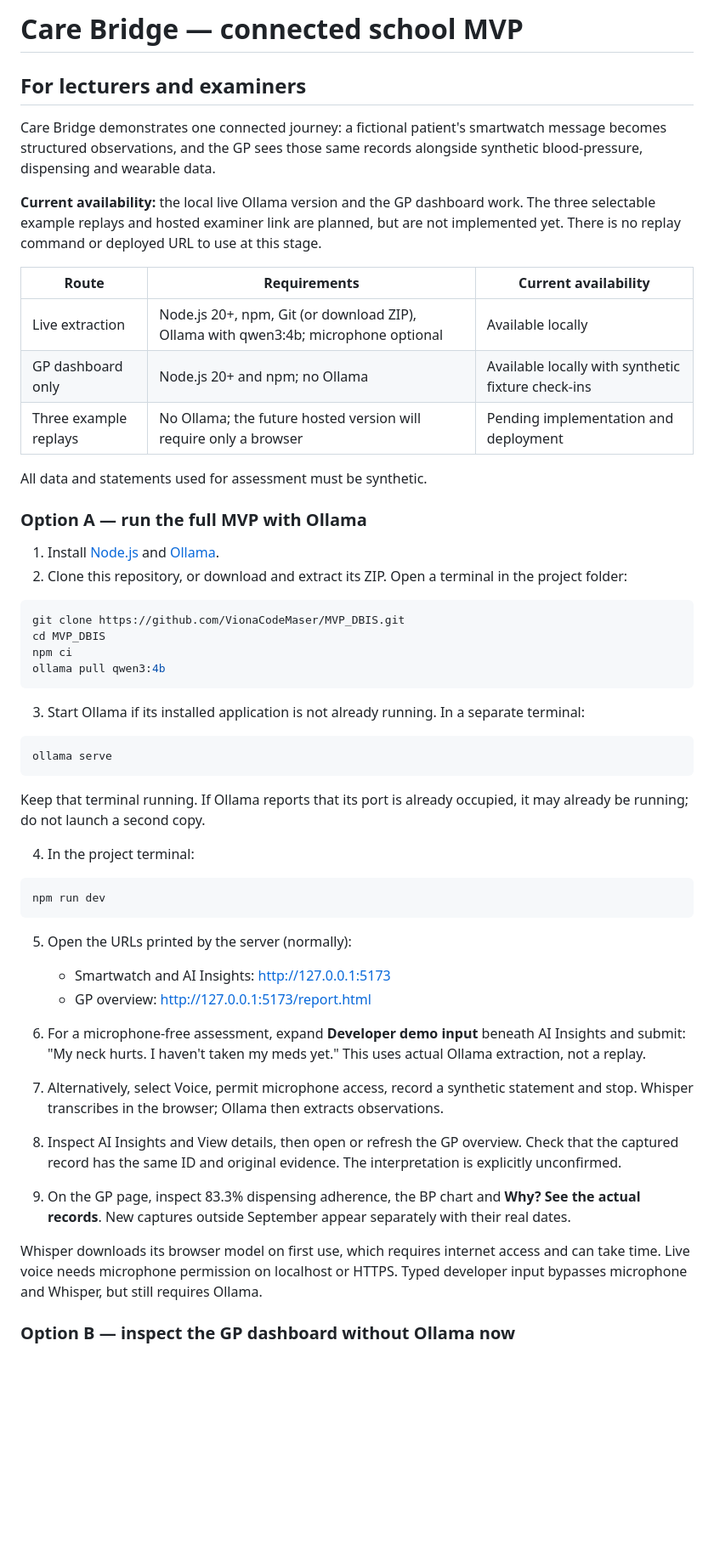
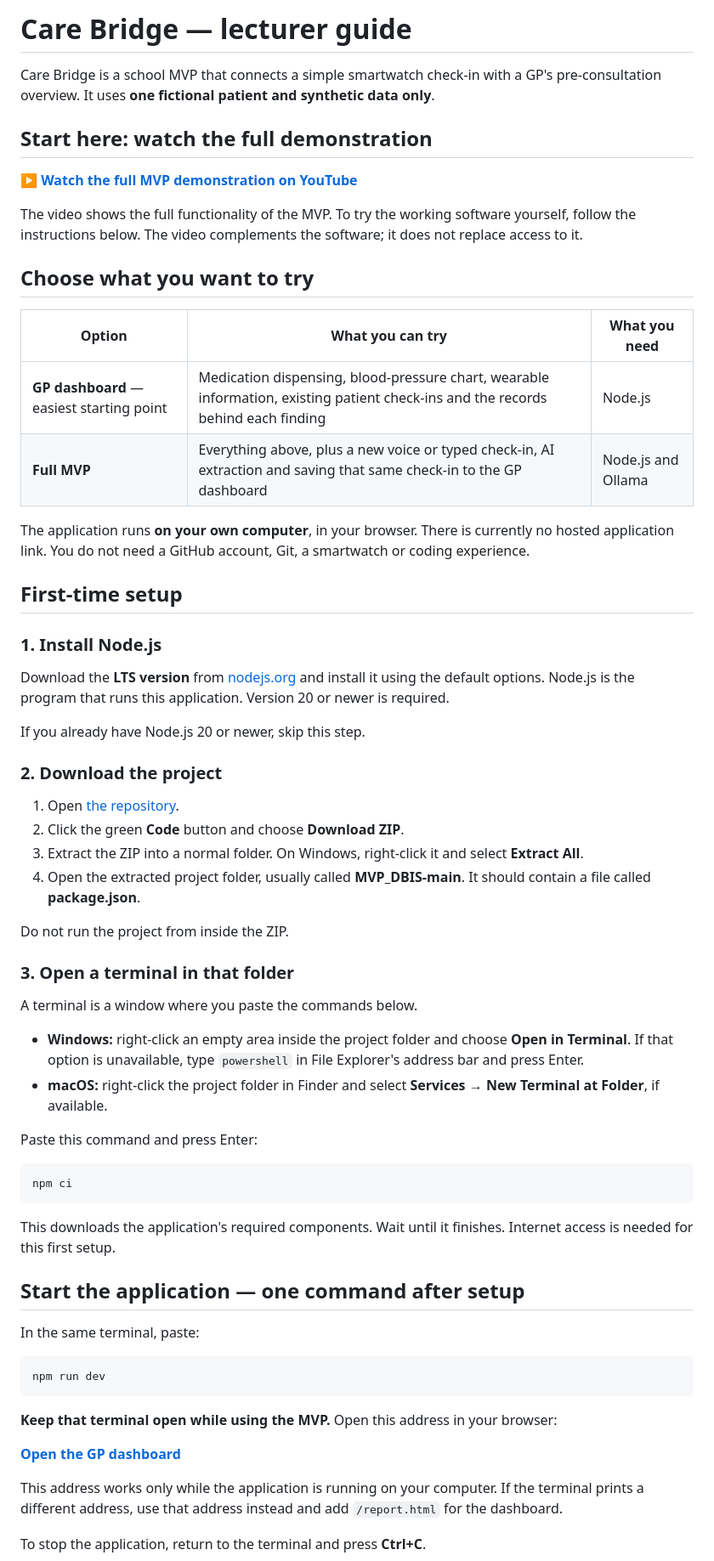
Before and after one commit to VionaCodeMaser/MVP_DBIS, a Markdown page: README.md, the part around one of its changes. Shown at 85% size. Rendered like a GitHub page; blank space fills up the shorter version.

````diff
--- a/README.md
+++ b/README.md
@@ -1,55 +1,67 @@
-# Care Bridge — connected school MVP
+# Care Bridge — lecturer guide
 
-## For lecturers and examiners
+Care Bridge is a school MVP that connects a simple smartwatch check-in with a GP's pre-consultation overview. It uses **one fictional patient and synthetic data only**.
 
-Care Bridge demonstrates one connected journey: a fictional patient's smartwatch message becomes structured observations, and the GP sees those same records alongside synthetic blood-pressure, dispensing and wearable data.
+## Start here: watch the full demonstration
 
-**Current availability:** the local live Ollama version and the GP dashboard work. The three selectable example replays and hosted examiner link are planned, but are not implemented yet. There is no replay command or deployed URL to use at this stage.
+**[▶ Watch the full MVP demonstration on YouTube](https://youtu.be/tfLF7oZ8Ea4)**
 
-| Route | Requirements | Current availability |
+The video shows the full functionality of the MVP. To try the working software yourself, follow the instructions below. The video complements the software; it does not replace access to it.
+
+## Choose what you want to try
+
+| Option | What you can try | What you need |
 | --- | --- | --- |
-| Live extraction | Node.js 20+, npm, Git (or download ZIP), Ollama with qwen3:4b; microphone optional | Available locally |
-| GP dashboard only | Node.js 20+ and npm; no Ollama | Available locally with synthetic fixture check-ins |
-| Three example replays | No Ollama; the future hosted version will require only a browser | Pending implementation and deployment |
+| **GP dashboard** — easiest starting point | Medication dispensing, blood-pressure chart, wearable information, existing patient check-ins and the records behind each finding | Node.js |
+| **Full MVP** | Everything above, plus a new voice or typed check-in, AI extraction and saving that same check-in to the GP dashboard | Node.js and Ollama |
 
-All data and statements used for assessment must be synthetic.
+The application runs **on your own computer**, in your browser. There is currently no hosted application link. You do not need a GitHub account, Git, a smartwatch or coding experience.
 
-### Option A — run the full MVP with Ollama
+## First-time setup
 
-1. Install [Node.js](https://nodejs.org/) and [Ollama](https://ollama.com/download).
-2. Clone this repository, or download and extract its ZIP. Open a terminal in the project folder:
+### 1. Install Node.js
+
+Download the **LTS version** from [nodejs.org](https://nodejs.org/) and install it using the default options. Node.js is the program that runs this application. Version 20 or newer is required.
+
+If you already have Node.js 20 or newer, skip this step.
+
+### 2. Download the project
+
+1. Open [the repository](https://github.com/VionaCodeMaser/MVP_DBIS).
+2. Click the green **Code** button and choose **Download ZIP**.
+3. Extract the ZIP into a normal folder. On Windows, right-click it and select **Extract All**.
+4. Open the extracted project folder, usually called **MVP_DBIS-main**. It should contain a file called **package.json**.
+
+Do not run the project from inside the ZIP.
+
+### 3. Open a terminal in that folder
+
+A terminal is a window where you paste the commands below.
+
+- **Windows:** right-click an empty area inside the project folder and choose **Open in Terminal**. If that option is unavailable, type `powershell` in File Explorer's address bar and press Enter.
+- **macOS:** right-click the project folder in Finder and select **Services → New Terminal at Folder**, if available.
+
+Paste this command and press Enter:
 
 ```sh
-git clone https://github.com/VionaCodeMaser/MVP_DBIS.git
-cd MVP_DBIS
 npm ci
-ollama pull qwen3:4b
 ```
 
-3. Start Ollama if its installed application is not already running. In a separate terminal:
+This downloads the application's required components. Wait until it finishes. Internet access is needed for this first setup.
 
-```sh
-ollama serve
-```
+## Start the application — one command after setup
 
-Keep that terminal running. If Ollama reports that its port is already occupied, it may already be running; do not launch a second copy.
-
-4. In the project terminal:
+In the same terminal, paste:
 
 ```sh
 npm run dev
 ```
 
-5. Open the URLs printed by the server (normally):
-   - Smartwatch and AI Insights: http://127.0.0.1:5173
-   - GP overview: http://127.0.0.1:5173/report.html
+**Keep that terminal open while using the MVP.** Open this address in your browser:
 
-6. For a microphone-free assessment, expand **Developer demo input** beneath AI Insights and submit: "My neck hurts. I haven't taken my meds yet." This uses actual Ollama extraction, not a replay.
-7. Alternatively, select Voice, permit microphone access, record a synthetic statement and stop. Whisper transcribes in the browser; Ollama then extracts observations.
-8. Inspect AI Insights and View details, then open or refresh the GP overview. Check that the captured record has the same ID and original evidence. The interpretation is explicitly unconfirmed.
-9. On the GP page, inspect 83.3% dispensing adherence, the BP chart and **Why? See the actual records**. New captures outside September appear separately with their real dates.
+**[Open the GP dashboard](http://127.0.0.1:5173/report.html)**
 
-Whisper downloads its browser model on first use, which requires internet access and can take time. Live voice needs microphone permission on localhost or HTTPS. Typed developer input bypasses microphone and Whisper, but still requires Ollama.
+This address works only while the application is running on your computer. If the terminal prints a different address, use that address instead and add `/report.html` for the dashboard.
 
-### Option B — inspect the GP dashboard without Ollama now
+To stop the application, return to the terminal and press **Ctrl+C**.
 
````
Also changed, not shown: other parts of README.md (+73 -52 lines).
